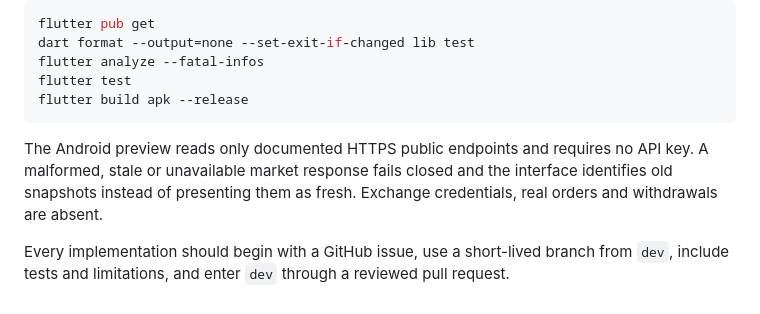
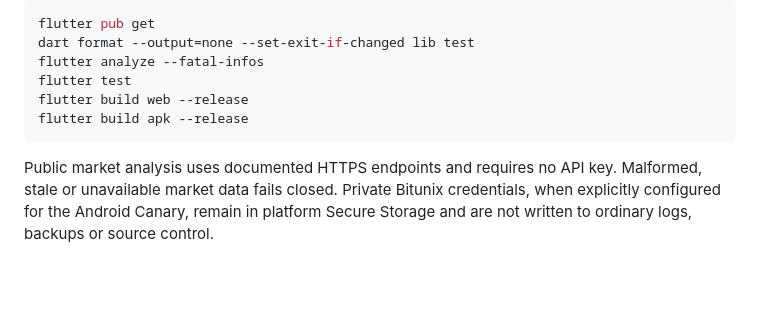
Before and after one commit to Hamrez95/Quantara, a Markdown page: README.md, the part around one of its changes. Drawn GitHub-style; blank space fills up the shorter version.

````diff
--- a/README.md
+++ b/README.md
@@ -48,9 +78,8 @@ flutter pub get
 dart format --output=none --set-exit-if-changed lib test
 flutter analyze --fatal-infos
 flutter test
+flutter build web --release
 flutter build apk --release
 ```
 
-The Android preview reads only documented HTTPS public endpoints and requires no API key. A malformed, stale or unavailable market response fails closed and the interface identifies old snapshots instead of presenting them as fresh. Exchange credentials, real orders and withdrawals are absent.
-
-Every implementation should begin with a GitHub issue, use a short-lived branch from `dev`, include tests and limitations, and enter `dev` through a reviewed pull request.
+Public market analysis uses documented HTTPS endpoints and requires no API key. Malformed, stale or unavailable market data fails closed. Private Bitunix credentials, when explicitly configured for the Android Canary, remain in platform Secure Storage and are not written to ordinary logs, backups or source control.
````
Also changed, not shown: other parts of README.md (+41 -11 lines).
